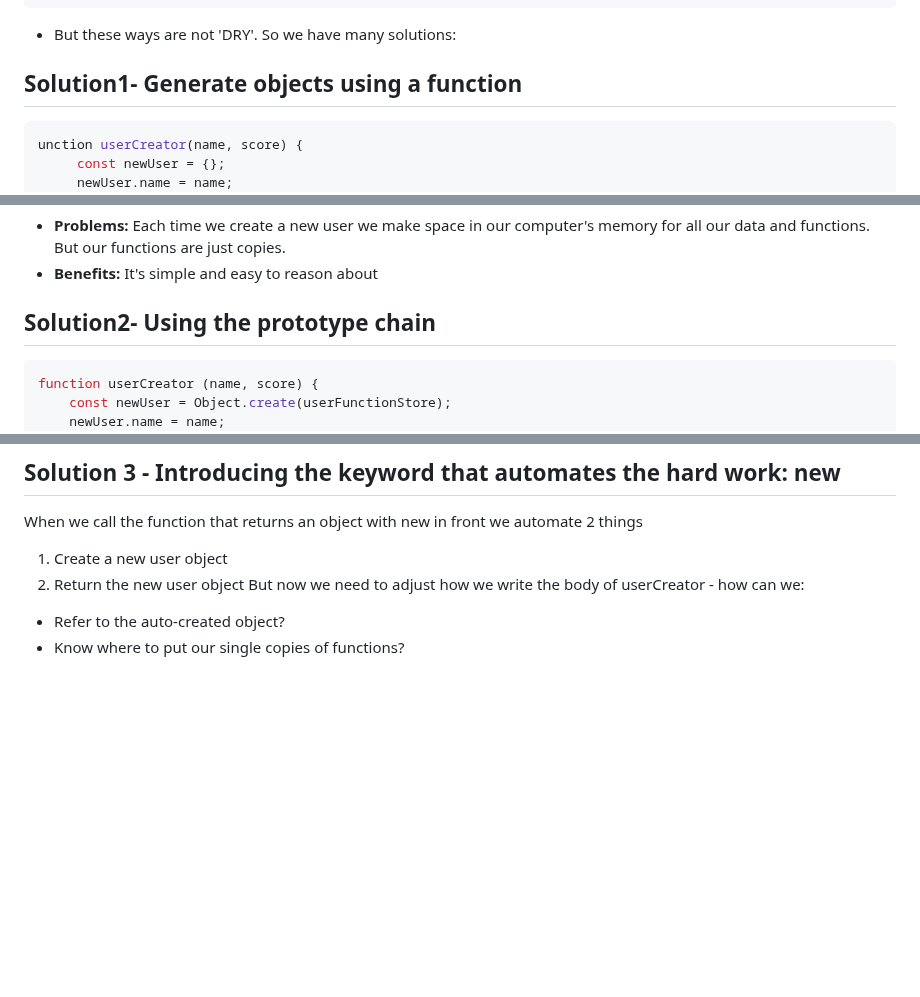
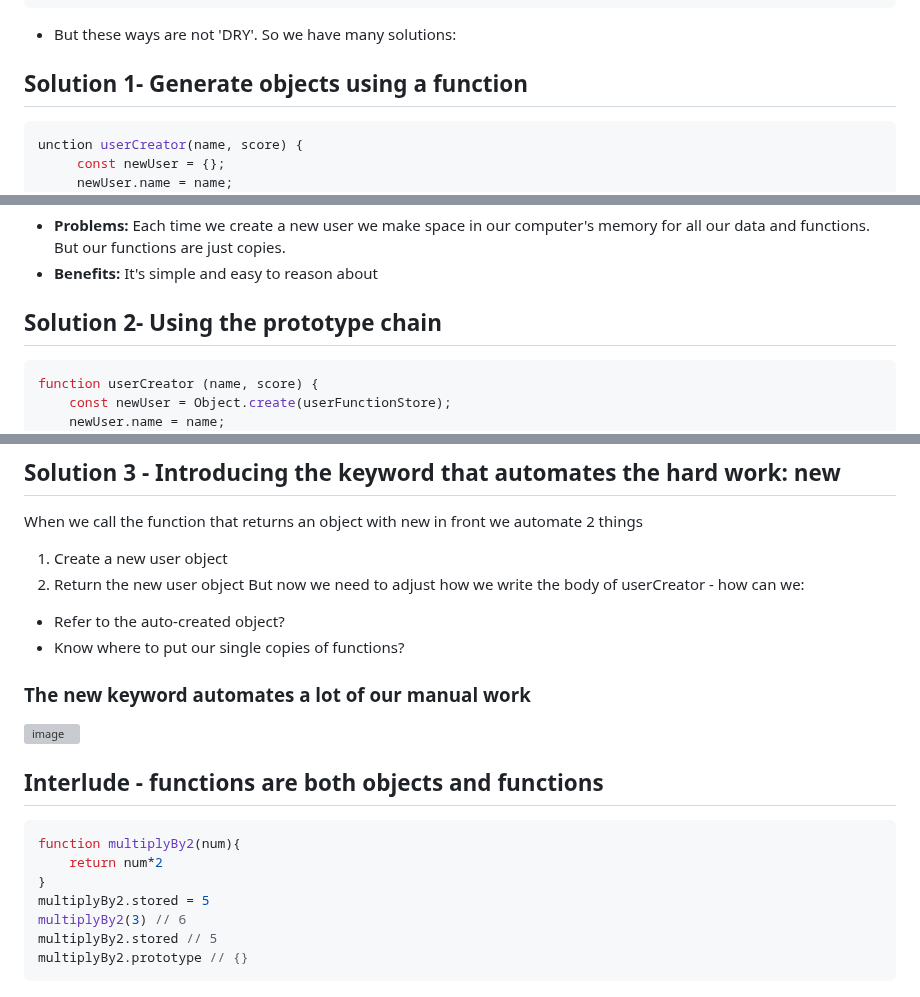
Before and after one commit to AymanAttili/Mastering-JavaScript-in-20-Days, a Markdown page: Day10.md, 3 parts joined by grey strips. Rendered like a GitHub page; blank space fills up the shorter version; grey boxes are pictures that could not be loaded.

````diff
--- a/Day10.md
+++ b/Day10.md
@@ -76,7 +76,7 @@ user3.increment = function() {
 
 - But these ways are not 'DRY'. So we have many solutions:
 
-## Solution1- Generate objects using a function
+## Solution 1- Generate objects using a function
 
 ```javascript
 unction userCreator(name, score) {
@@ -97,7 +97,7 @@ user1.increment()
   - **Benefits:** It's simple and easy to reason about
 
 
-## Solution2- Using the prototype chain
+## Solution 2- Using the prototype chain
 ```javascript
 function userCreator (name, score) {
     const newUser = Object.create(userFunctionStore);
@@ -187,3 +187,21 @@ When we call the function that returns an object with new in front we automate 2
 But now we need to adjust how we write the body of userCreator - how can we:
 - Refer to the auto-created object?
 - Know where to put our single copies of functions?
+
+
+### The new keyword automates a lot of our manual work
+
+![image](https://github.com/AymanAttili/Mastering-JavaScript-in-20-Days/assets/96499629/4375c052-454f-46aa-9060-a92fd54ded1c)
+
+
+## Interlude - functions are both objects and functions
+
+```javascript
+function multiplyBy2(num){
+    return num*2
+}
+multiplyBy2.stored = 5
+multiplyBy2(3) // 6
+multiplyBy2.stored // 5
+multiplyBy2.prototype // {}
+```
````
